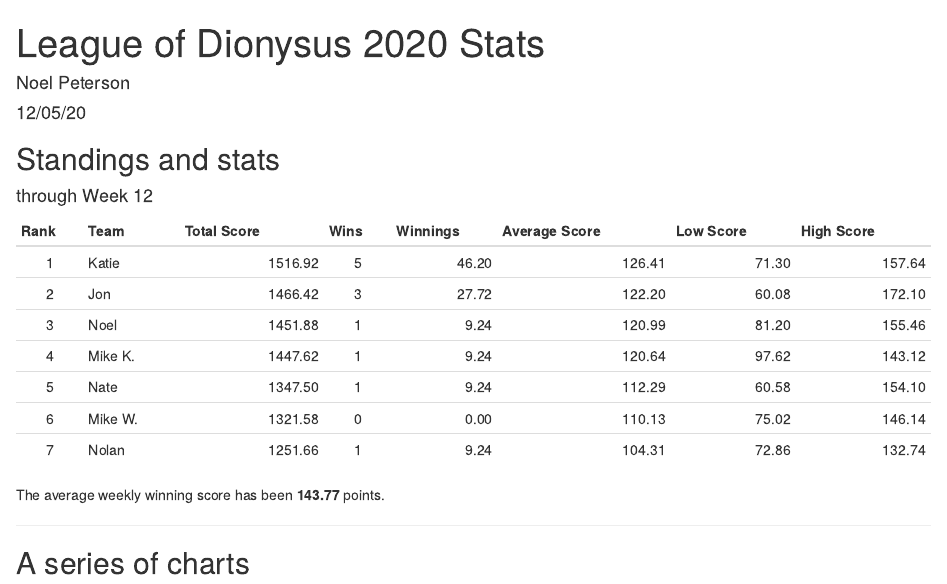
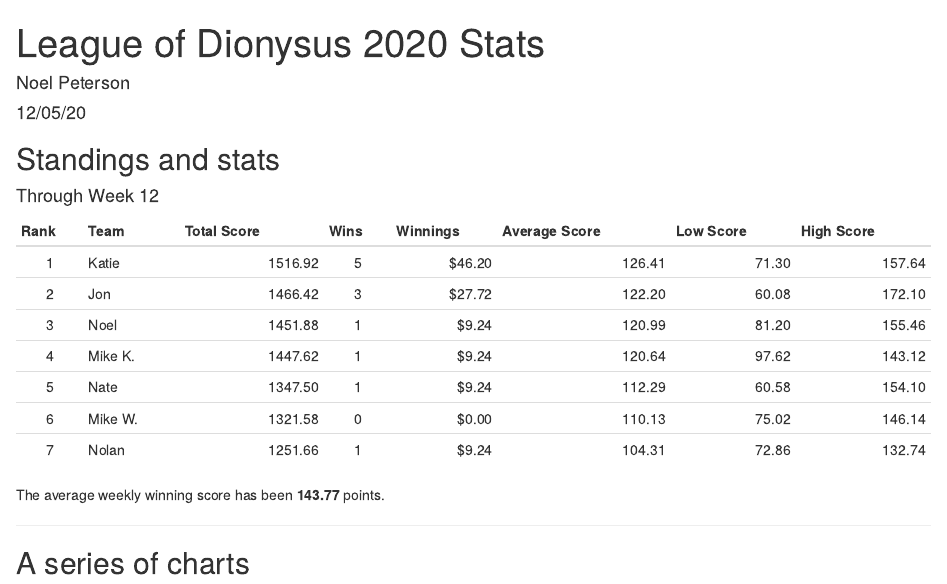
Before and after one commit to nmpeterson/dionysus-stats-2020, an R Markdown document (analysis.Rmd): the page in a window 1100 px wide, from its top. Rendered offline with R 4.5, knitr and Pandoc, with nearby package versions; some code elsewhere in the file could not run offline.

Commit message:
Formatting tweaks

````diff
--- a/analysis.Rmd
+++ b/analysis.Rmd
@@ -51,7 +51,7 @@ SCORES <- read_csv("./weekly_scores.csv") %>%
 
 
 ## Standings and stats
-#### through Week `r max(SCORES$Week)`
+#### Through Week `r max(SCORES$Week)`
 
 ```{r summary}
 # Calculate summaries
@@ -84,7 +84,7 @@ SUMMARY %>%
     `Team` = Team,
     `Total Score` = TotalScore,
     `Wins` = WeeklyWins,
-    `Winnings` = Winnings,
+    `Winnings` = sprintf("$%.2f", Winnings),
     `Average Score` = round(MeanScore, 2),
     `Low Score` = MinScore,
     `High Score` = MaxScore
````
Also changed, not shown: index.html.
